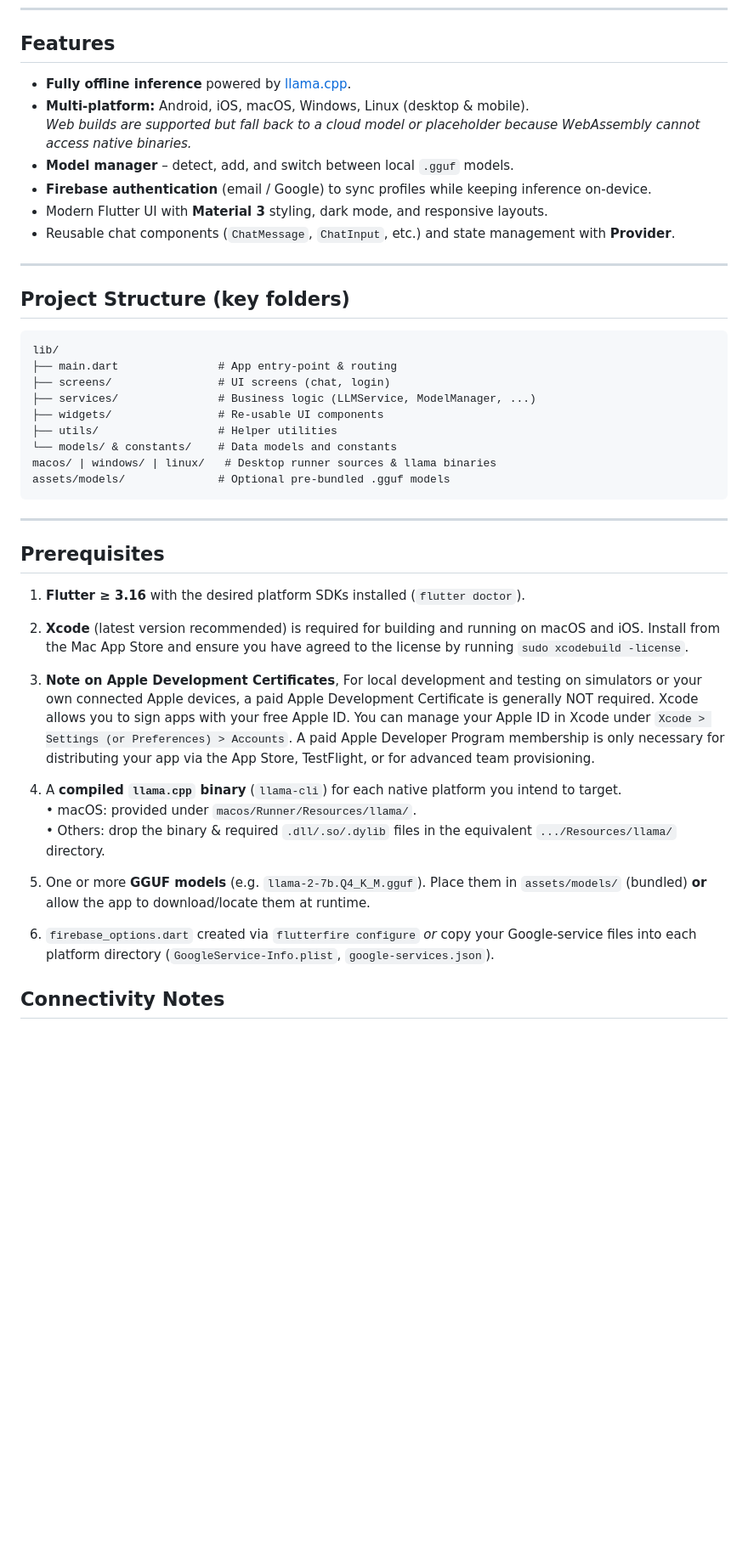
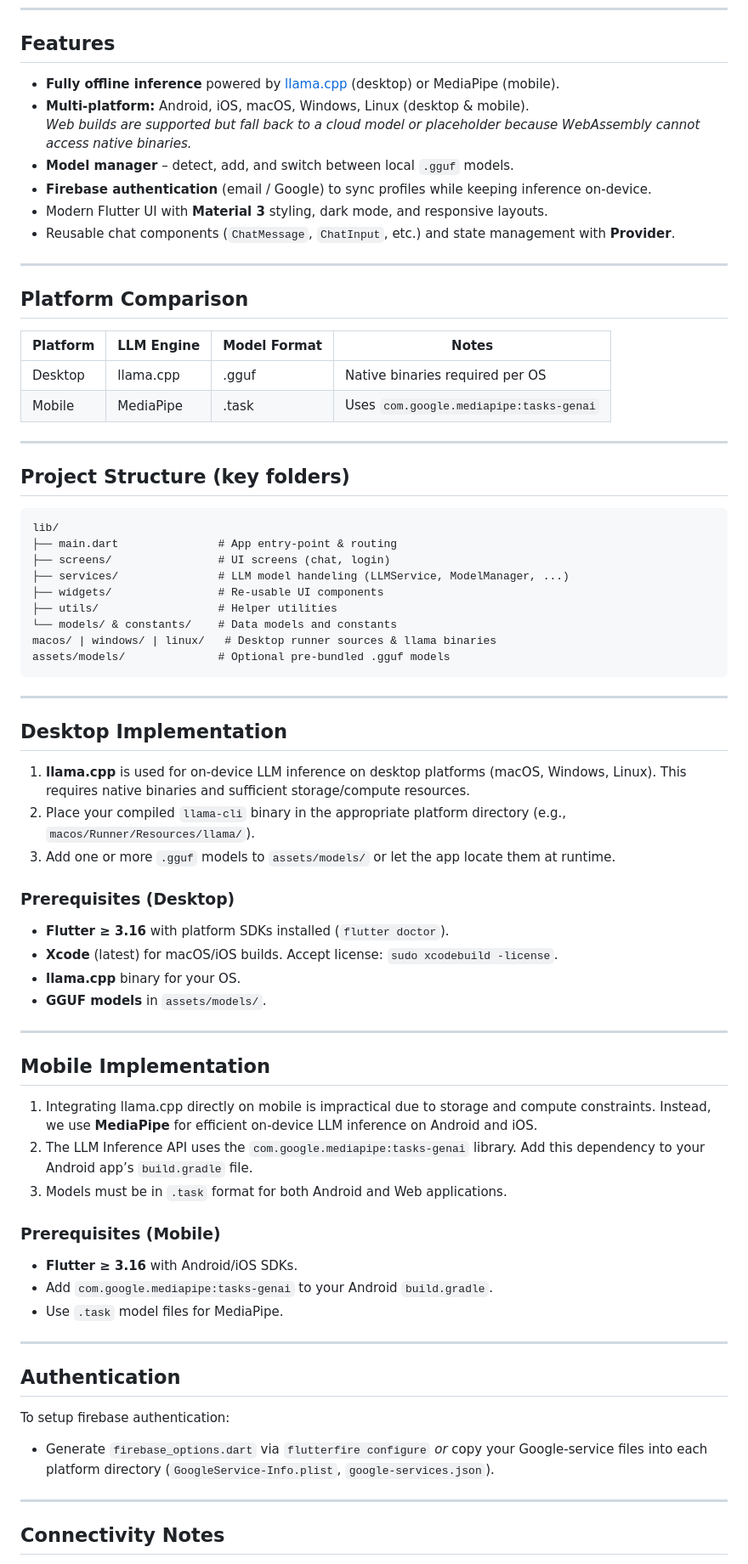
Before and after one commit to Aqila-Farahmand/offline_chatbot_app, a Markdown page: README.md, the part around one of its changes. Shown at 85% size. Rendered like a GitHub page; blank space fills up the shorter version.

Commit message:
feat: update and modify readme.md

````diff
--- a/README.md
+++ b/README.md
@@ -9,7 +9,7 @@ It offers an AI-powered chat experience **without requiring an internet connecti
 
 ## Features
 
-- **Fully offline inference** powered by [llama.cpp](https://github.com/ggerganov/llama.cpp).
+- **Fully offline inference** powered by [llama.cpp](https://github.com/ggerganov/llama.cpp) (desktop) or MediaPipe (mobile).
 - **Multi-platform:** Android, iOS, macOS, Windows, Linux (desktop & mobile).
   _Web builds are supported but fall back to a cloud model or placeholder because WebAssembly cannot access native binaries._
 - **Model manager** – detect, add, and switch between local `.gguf` models.
@@ -19,13 +19,22 @@ It offers an AI-powered chat experience **without requiring an internet connecti
 
 ---
 
+## Platform Comparison
+
+| Platform | LLM Engine | Model Format | Notes                                   |
+| -------- | ---------- | ------------ | --------------------------------------- |
+| Desktop  | llama.cpp  | .gguf        | Native binaries required per OS         |
+| Mobile   | MediaPipe  | .task        | Uses `com.google.mediapipe:tasks-genai` |
+
+---
+
 ## Project Structure (key folders)
 
 ```
 lib/
 ├── main.dart               # App entry-point & routing
 ├── screens/                # UI screens (chat, login)
-├── services/               # Business logic (LLMService, ModelManager, ...)
+├── services/               # LLM model handeling (LLMService, ModelManager, ...)
 ├── widgets/                # Re-usable UI components
 ├── utils/                  # Helper utilities
 └── models/ & constants/    # Data models and constants
@@ -35,17 +44,42 @@ assets/models/              # Optional pre-bundled .gguf models
 
 ---
 
-## Prerequisites
+## Desktop Implementation
 
-1. **Flutter ≥ 3.16** with the desired platform SDKs installed (`flutter doctor`).
-2. **Xcode** (latest version recommended) is required for building and running on macOS and iOS. Install from the Mac App Store and ensure you have agreed to the license by running `sudo xcodebuild -license`.
-3. **Note on Apple Development Certificates**, For local development and testing on simulators or your own connected Apple devices, a paid Apple Development Certificate is generally NOT required. Xcode allows you to sign apps with your free Apple ID. You can manage your Apple ID in Xcode under `Xcode > Settings (or Preferences) > Accounts`. A paid Apple Developer Program membership is only necessary for distributing your app via the App Store, TestFlight, or for advanced team provisioning.
+1. **llama.cpp** is used for on-device LLM inference on desktop platforms (macOS, Windows, Linux). This requires native binaries and sufficient storage/compute resources.
+2. Place your compiled `llama-cli` binary in the appropriate platform directory (e.g., `macos/Runner/Resources/llama/`).
+3. Add one or more `.gguf` models to `assets/models/` or let the app locate them at runtime.
 
-4. A **compiled `llama.cpp` binary** (`llama-cli`) for each native platform you intend to target.
-   • macOS: provided under `macos/Runner/Resources/llama/`.
-   • Others: drop the binary & required `.dll/.so/.dylib` files in the equivalent `.../Resources/llama/` directory.
-5. One or more **GGUF models** (e.g. `llama-2-7b.Q4_K_M.gguf`). Place them in `assets/models/` (bundled) **or** allow the app to download/locate them at runtime.
-6. `firebase_options.dart` created via `flutterfire configure` _or_ copy your Google-service files into each platform directory (`GoogleService-Info.plist`, `google-services.json`).
+### Prerequisites (Desktop)
+
+- **Flutter ≥ 3.16** with platform SDKs installed (`flutter doctor`).
+- **Xcode** (latest) for macOS/iOS builds. Accept license: `sudo xcodebuild -license`.
+- **llama.cpp** binary for your OS.
+- **GGUF models** in `assets/models/`.
+
+---
+
+## Mobile Implementation
+
+1. Integrating llama.cpp directly on mobile is impractical due to storage and compute constraints. Instead, we use **MediaPipe** for efficient on-device LLM inference on Android and iOS.
+2. The LLM Inference API uses the `com.google.mediapipe:tasks-genai` library. Add this dependency to your Android app’s `build.gradle` file.
+3. Models must be in `.task` format for both Android and Web applications.
+
+### Prerequisites (Mobile)
+
+- **Flutter ≥ 3.16** with Android/iOS SDKs.
+- Add `com.google.mediapipe:tasks-genai` to your Android `build.gradle`.
+- Use `.task` model files for MediaPipe.
+
+---
+
+## Authentication
+
+To setup firebase authentication:
+
+- Generate `firebase_options.dart` via `flutterfire configure` _or_ copy your Google-service files into each platform directory (`GoogleService-Info.plist`, `google-services.json`).
+
+---
 
 ## Connectivity Notes
 
````
Also changed, not shown: other parts of README.md (+3 -1 lines).
